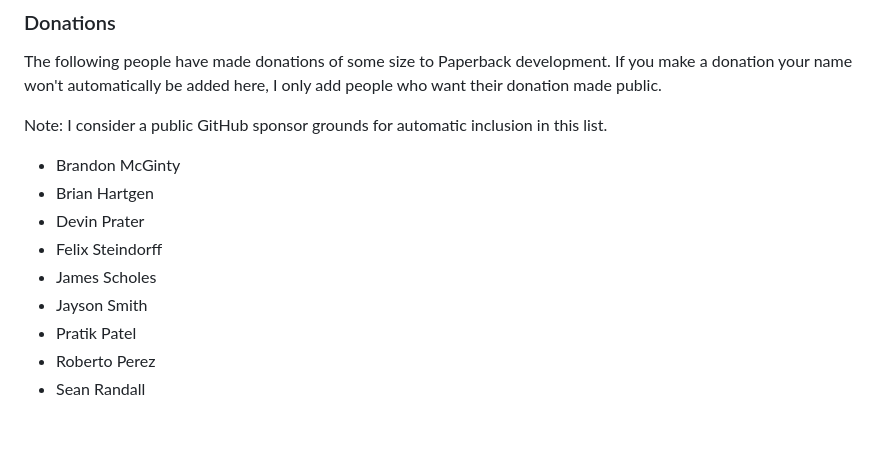
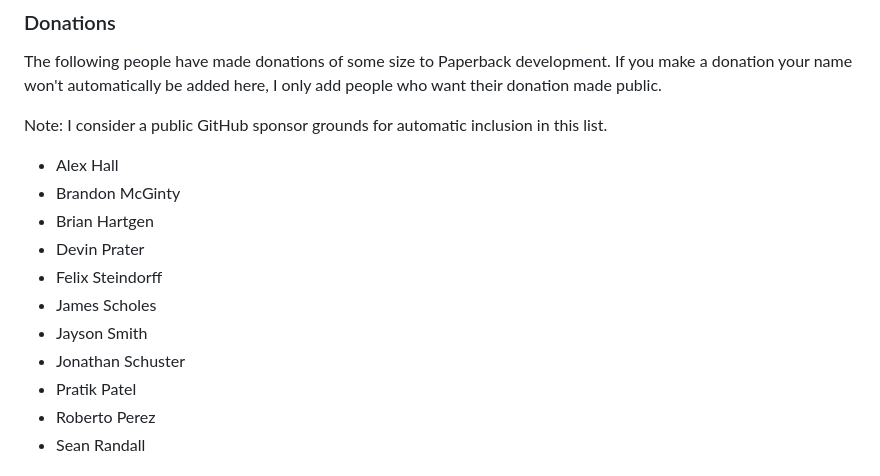
Before and after one commit to trypsynth/paperback, a Markdown page: doc/readme.md, the part around the change. Drawn GitHub-style; blank space fills up the shorter version.

Commit message:
Add Alex Hall and Jonathan Schuster to donaters list.

```diff
--- a/doc/readme.md
+++ b/doc/readme.md
@@ -108,12 +108,14 @@ The following people have made donations of some size to Paperback development.
 
 Note: I consider a public GitHub sponsor grounds for automatic inclusion in this list.
 
+* Alex Hall
 * Brandon McGinty
 * Brian Hartgen
 * Devin Prater
 * Felix Steindorff
 * James Scholes
 * Jayson Smith
+* Jonathan Schuster
 * Pratik Patel
 * Roberto Perez
 * Sean Randall
```
